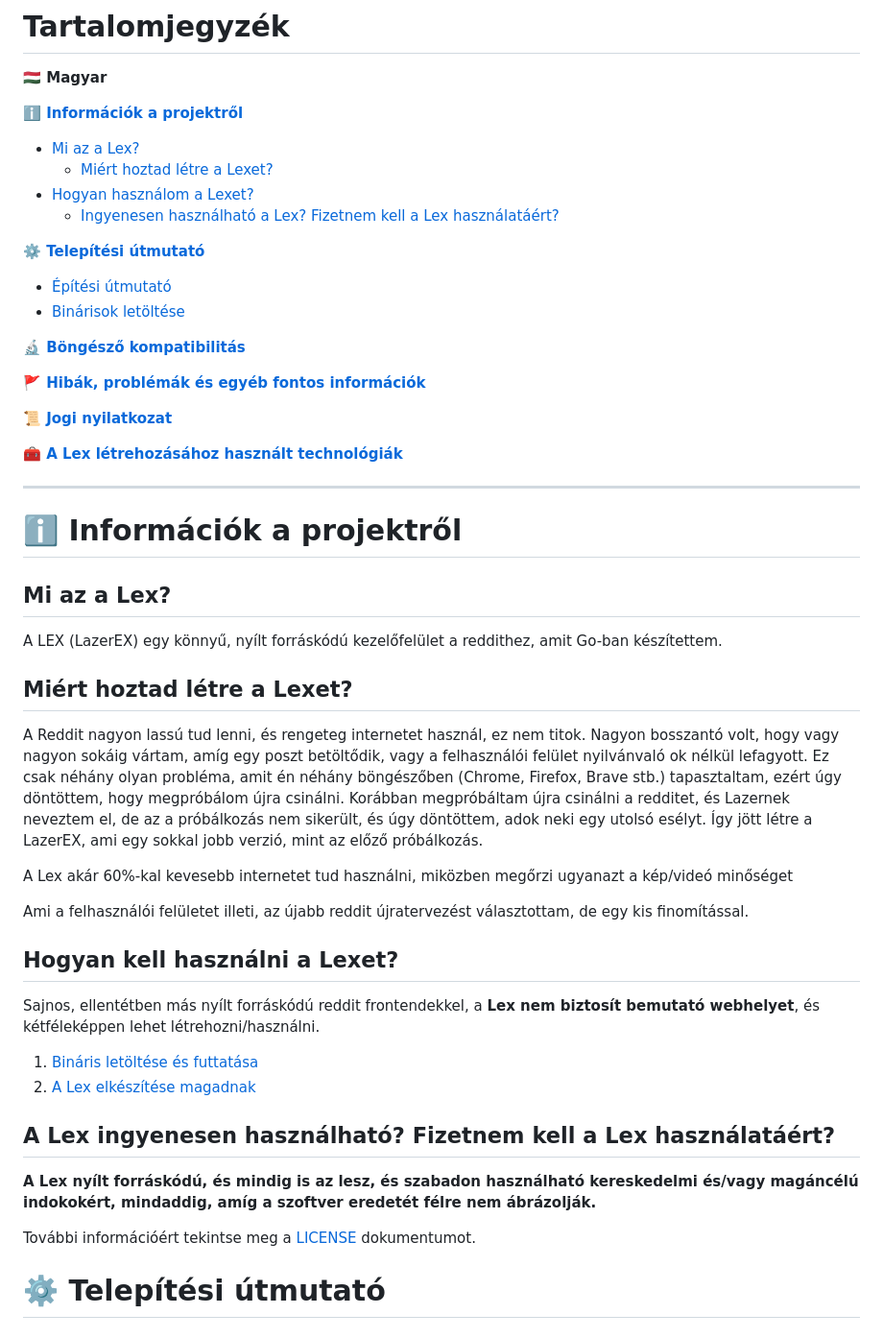
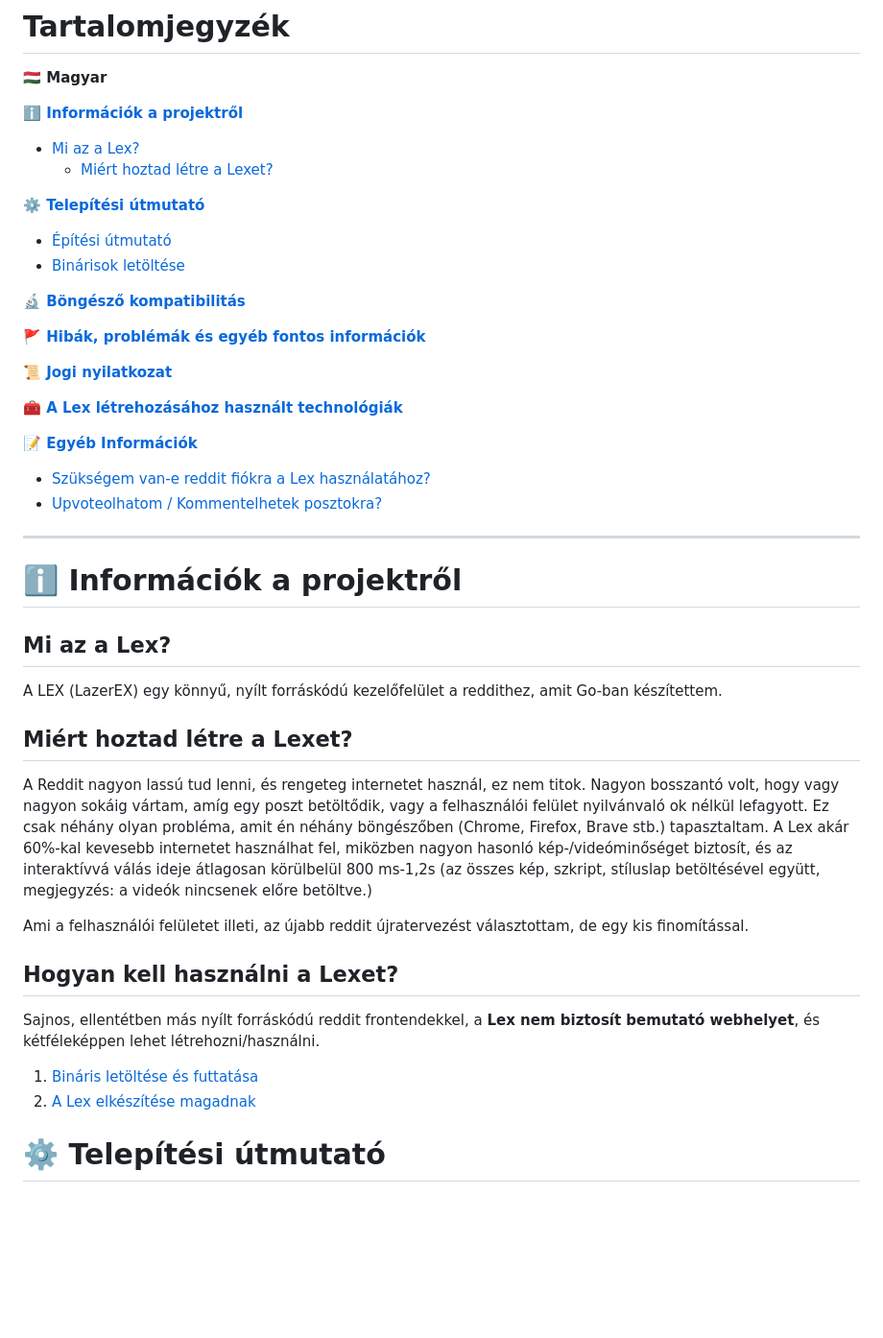
Before and after one commit to noornee/lex, a Markdown page: README_hu.md, the part around the change printed below. Shown: that part at 96% size. GitHub-like rendering; blank space fills up the shorter version.

Commit message:
[skip ci] README fixes

```diff
--- a/README_hu.md
+++ b/README_hu.md
@@ -9,5 +9,3 @@
 - [Mi az a Lex?](#mi-az-a-lex)
-  - [Miért hoztad létre a Lexet?](#mi%C3%A9rt-hoztad-l%C3%A9tre-a-lexet)
-- [Hogyan használom a Lexet?](#hogyan-kell-haszn%C3%A1lni-a-lexet)
-  - [Ingyenesen használható a Lex? Fizetnem kell a Lex használatáért?](#a-lex-ingyenesen-haszn%C3%A1lhat%C3%B3-fizetnem-kell-a-lex-haszn%C3%A1lat%C3%A1%C3%A9rt)
+  - [Miért hoztad létre a Lexet?](#miért-hoztad-létre-a-lexet)
 
@@ -21,7 +19,11 @@
 
 [**📜 Jogi nyilatkozat**](#-jogi-nyilatkozat)
 
-[**🧰 A Lex létrehozásához használt technológiák**](#-a-lex-l%C3%A9trehoz%C3%A1s%C3%A1hoz-haszn%C3%A1lt-technol%C3%B3gi%C3%A1k)
+[**🧰 A Lex létrehozásához használt technológiák**](#-a-lex-létrehozásához-használt-technológiák)
+
+[**📝 Egyéb Információk**](#-egyéb-információk)
+- [Szükségem van-e reddit fiókra a Lex használatához?](#szükségem-van-e-reddit-fiókra-a-lex-használatához)
+- [Upvoteolhatom / Kommentelhetek posztokra?](#upvoteolhatom--kommentelhetek-posztokra)
 
 ---
 
@@ -32,9 +34,7 @@ A LEX (LazerEX) egy könnyű, nyílt forráskódú kezelőfelület a reddithez,
 
 ## Miért hoztad létre a Lexet?
 
-A Reddit nagyon lassú tud lenni, és rengeteg internetet használ, ez nem titok. Nagyon bosszantó volt, hogy vagy nagyon sokáig vártam, amíg egy poszt betöltődik, vagy a felhasználói felület nyilvánvaló ok nélkül lefagyott. Ez csak néhány olyan probléma, amit én néhány böngészőben (Chrome, Firefox, Brave stb.) tapasztaltam, ezért úgy döntöttem, hogy megpróbálom újra csinálni. Korábban megpróbáltam újra csinálni a redditet, és Lazernek neveztem el, de az a próbálkozás nem sikerült, és úgy döntöttem, adok neki egy utolsó esélyt. Így jött létre a LazerEX, ami egy sokkal jobb verzió, mint az előző próbálkozás.
-
-A Lex akár 60%-kal kevesebb internetet tud használni, miközben megőrzi ugyanazt a kép/videó minőséget
+A Reddit nagyon lassú tud lenni, és rengeteg internetet használ, ez nem titok. Nagyon bosszantó volt, hogy vagy nagyon sokáig vártam, amíg egy poszt betöltődik, vagy a felhasználói felület nyilvánvaló ok nélkül lefagyott. Ez csak néhány olyan probléma, amit én néhány böngészőben (Chrome, Firefox, Brave stb.) tapasztaltam. A Lex akár 60%-kal kevesebb internetet használhat fel, miközben nagyon hasonló kép-/videóminőséget biztosít, és az interaktívvá válás ideje átlagosan körülbelül 800 ms-1,2s (az összes kép, szkript, stíluslap betöltésével együtt, megjegyzés: a videók nincsenek előre betöltve.)
 
 Ami a felhasználói felületet illeti, az újabb reddit újratervezést választottam, de egy kis finomítással.
 
@@ -42,14 +42,8 @@ Ami a felhasználói felületet illeti, az újabb reddit újratervezést válasz
 
 Sajnos, ellentétben más nyílt forráskódú reddit frontendekkel, a **Lex nem biztosít bemutató webhelyet**, és kétféleképpen lehet létrehozni/használni.
 
-1. [Bináris letöltése és futtatása](#bin%C3%A1ris-f%C3%A1jlok-let%C3%B6lt%C3%A9se)
-2. [A Lex elkészítése magadnak](#%EF%B8%8F-telep%C3%ADt%C3%A9si-%C3%BAtmutat%C3%B3)
-
-## A Lex ingyenesen használható? Fizetnem kell a Lex használatáért?
-
-**A Lex nyílt forráskódú, és mindig is az lesz, és szabadon használható kereskedelmi és/vagy magáncélú indokokért, mindaddig, amíg a szoftver eredetét félre nem ábrázolják.**
-
-További információért tekintse meg a [LICENSE](https://github.com/cmd777/lex/blob/main/LICENSE) dokumentumot.
+1. [Bináris letöltése és futtatása](#bináris-fájlok-letöltése)
+2. [A Lex elkészítése magadnak](#építési-útmutató)
 
 # ⚙️ Telepítési útmutató
 
```
Also changed, not shown: other parts of README_hu.md (+21 -10 lines), README.md (+22 -16 lines).
